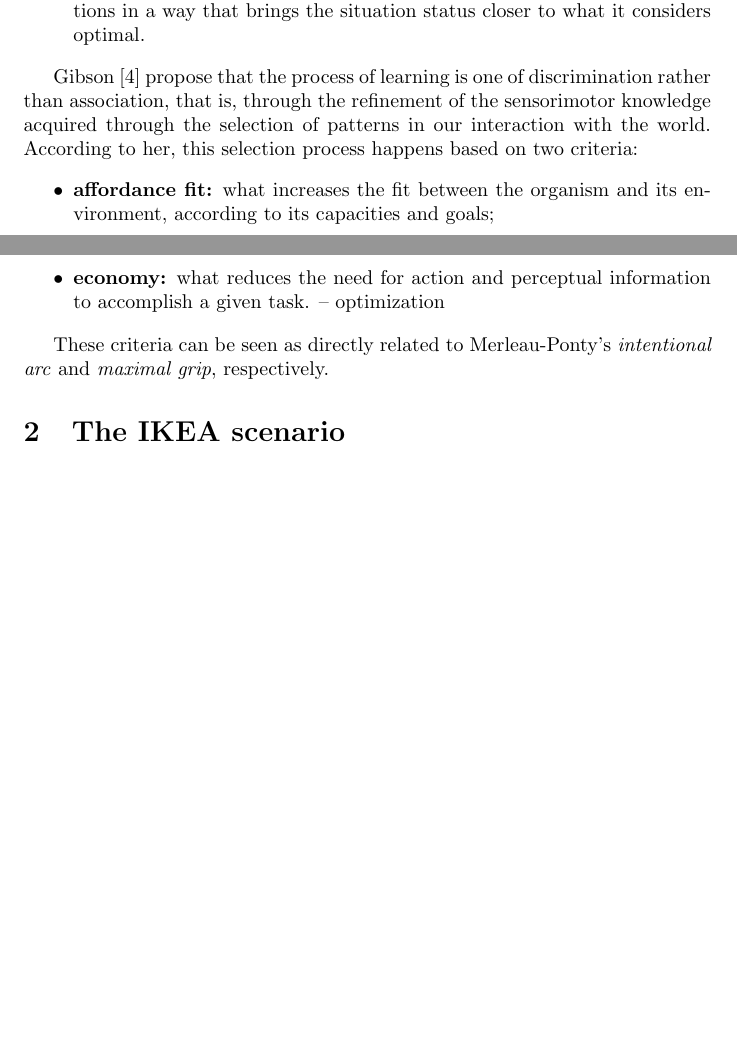
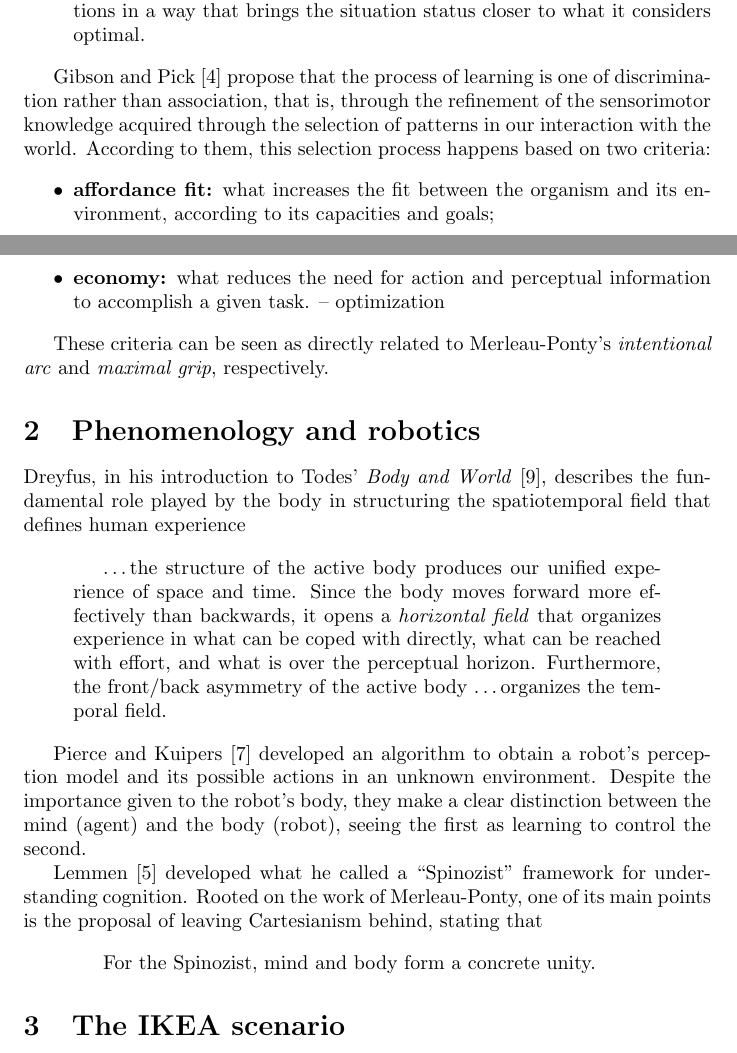
Before and after one commit to brunonery/prsurvey, a LaTeX document (draft.tex): two parts of pages 2 and 3 of 4 before the commit and two parts of pages 2 and 3 of 5 after it, joined at a grey line, cut so that both start at the same text, the shorter picture padded with empty space. Compiled offline with pdfLaTeX.

Commit message:
Wrote about Todes vs. Kuipers. Wrote about Spinozism.

```diff
--- a/draft.tex
+++ b/draft.tex
@@ -97,10 +100,10 @@ solicitations in a way that brings the situation status closer to what it
 considers optimal.
 \end{itemize}
 
-Gibson~\cite{gibson2000} propose that the process of learning is one of
+Gibson and Pick~\cite{gibson2000} propose that the process of learning is one of
 discrimination rather than association, that is, through the refinement of the
 sensorimotor knowledge acquired through the selection of patterns in our
-interaction with the world. According to her, this selection process happens
+interaction with the world. According to them, this selection process happens
 based on two criteria:
 
 % (\cite{gibson2000}, pages 154-156).
@@ -114,6 +117,58 @@ information to accomplish a given task. -- optimization
 
 These criteria can be seen as directly related to Merleau-Ponty's
 \emph{intentional arc} and \emph{maximal grip}, respectively.
+
+% 3. In Robotics, Phylosophy and Related Work.
+
+\section{Phenomenology and robotics}
+
+% 3.A. Kuipers vs. Todes.
+% (Source: \cite{todes2001}, page xix).
+% (Source: Thesis journal, pages 42 to 42, 05/01/2011).
+
+Dreyfus, in his introduction to Todes' \emph{Body and World}~\cite{todes2001},
+describes the fundamental role played by the body in structuring the
+spatiotemporal field that defines human experience
+
+\begin{quotation}
+  \dots the structure of the active body produces our unified experience of
+  space and time. Since the body moves forward more effectively than backwards,
+  it opens a \emph{horizontal field} that organizes experience in what can be
+  coped with directly, what can be reached with effort, and what is over the
+  perceptual horizon. Furthermore, the front/back asymmetry of the active body
+  \dots organizes the temporal field.
+\end{quotation}
+
+% Reviewing Dreyfus introduction to Todes' Body and World, I realized that his
+% work contributes a lot more than just the importance of the body and its
+% orientation. According to Dreyfus, he goes further on improving the concepts
+% of intentional arc and maximal grip from Merleau-Ponty. It might be an
+% interesting source of ideas, but I'm not sure they would fit in this text.
+
+Pierce and Kuipers~\cite{pierce1997} developed an algorithm to obtain a robot's
+perception model and its possible actions in an unknown environment. Despite the
+importance given to the robot's body, they make a clear distinction between the
+mind (agent) and the body (robot), seeing the first as learning to control the
+second.
+
+% Not present in the outline: Spinozism and how it counters Pierce and Kuipers.
+% I'm not sure if the way the text below is structured adds much to the point.
+% (Source: \cite{lemmen1997}).
+% ATTENTION: I had access to this thesis via Porfirio Silva, who downloaded it
+% from the author's website in 2002 (no longer available). According to his
+% note, the author asks not to be cited without permission. I found no trace of
+% the author online, with the exception of a paper from 1996 with the email
+% ronaldl@cogs.susx.ac.uk. Chapters 6 and 7 might be worth a full read, as they
+% verse on ``(Artificial) Life and Dynamical Theory'' and on ``Body and Soul''
+% (``Non-Cartesian Robots'').
+
+Lemmen~\cite{lemmen1997} developed what he called a ``Spinozist'' framework for
+understanding cognition. Rooted on the work of Merleau-Ponty, one of its main
+points is the proposal of leaving Cartesianism behind, stating that
+
+\begin{quotation}
+  For the Spinozist, mind and body form a concrete unity.
+\end{quotation}
 
 % 4. The IKEA scenario.
 % (Source: Thesis journal, pages 130 to 139, 17/03/2011).
```
Also changed, not shown: prsurvey.bib (+27 -0 lines), draft.tex (3 more changed lines), 1 other file.
